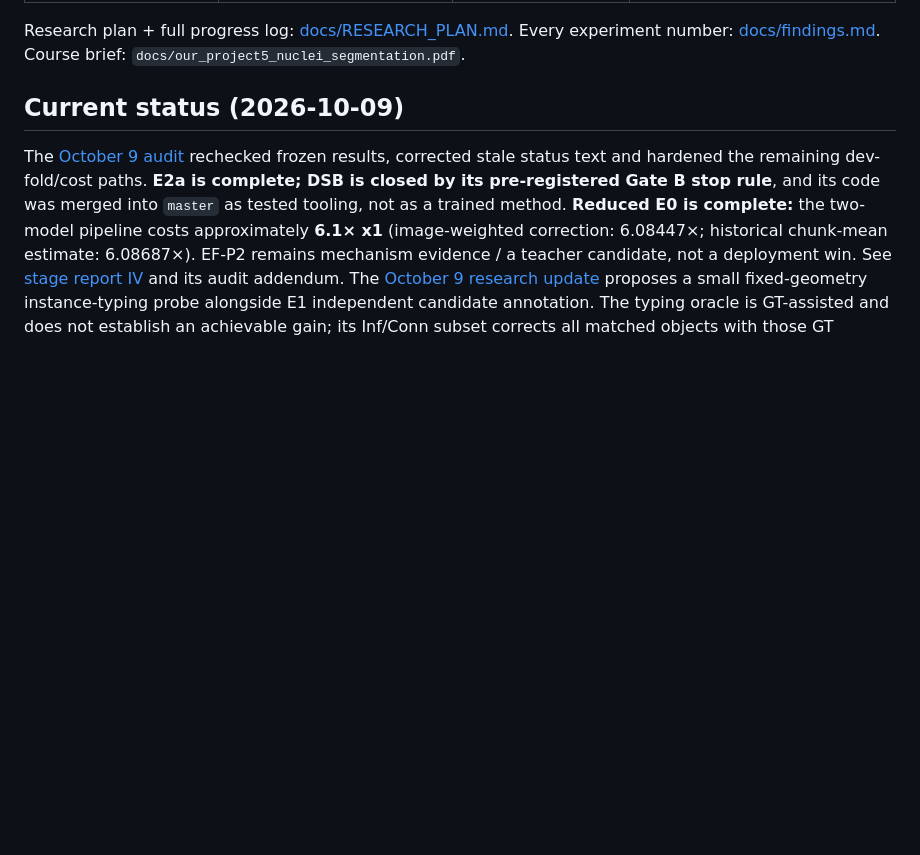
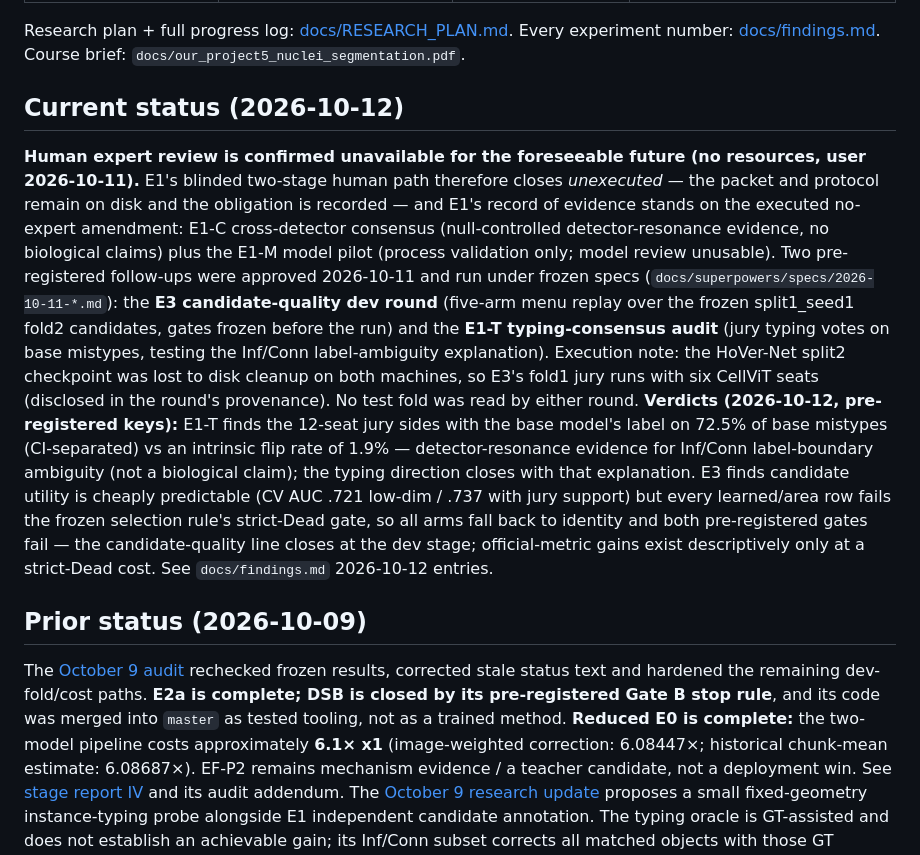
Before and after one commit to henryhuge423/bdd26, a Markdown page: README.md, the part around the change. GitHub-like rendering; blank space fills up the shorter version.

Commit message:
docs: README status — E1-T and E3 verdicts recorded
Co-Authored-By: Claude Code <noreply@anthropic.com>

```diff
--- a/README.md
+++ b/README.md
@@ -18,7 +18,33 @@ Research plan + full progress log: [docs/RESEARCH_PLAN.md](docs/RESEARCH_PLAN.md
 experiment number: [docs/findings.md](docs/findings.md). Course brief:
 `docs/our_project5_nuclei_segmentation.pdf`.
 
-## Current status (2026-10-09)
+## Current status (2026-10-12)
+
+**Human expert review is confirmed unavailable for the foreseeable future (no resources,
+user 2026-10-11).** E1's blinded two-stage human path therefore closes *unexecuted* —
+the packet and protocol remain on disk and the obligation is recorded — and E1's record
+of evidence stands on the executed no-expert amendment: E1-C cross-detector consensus
+(null-controlled detector-resonance evidence, no biological claims) plus the E1-M model
+pilot (process validation only; model review unusable). Two pre-registered follow-ups
+were approved 2026-10-11 and run under frozen specs
+(`docs/superpowers/specs/2026-10-11-*.md`): the **E3 candidate-quality dev round**
+(five-arm menu replay over the frozen split1_seed1 fold2 candidates, gates frozen
+before the run) and the **E1-T typing-consensus audit** (jury typing votes on base
+mistypes, testing the Inf/Conn label-ambiguity explanation). Execution note: the
+HoVer-Net split2 checkpoint was lost to disk cleanup on both machines, so E3's fold1
+jury runs with six CellViT seats (disclosed in the round's provenance). No test fold
+was read by either round. **Verdicts (2026-10-12, pre-registered keys):** E1-T finds
+the 12-seat jury sides with the base model's label on 72.5% of base mistypes
+(CI-separated) vs an intrinsic flip rate of 1.9% — detector-resonance evidence for
+Inf/Conn label-boundary ambiguity (not a biological claim); the typing direction
+closes with that explanation. E3 finds candidate utility is cheaply predictable
+(CV AUC .721 low-dim / .737 with jury support) but every learned/area row fails the
+frozen selection rule's strict-Dead gate, so all arms fall back to identity and both
+pre-registered gates fail — the candidate-quality line closes at the dev stage;
+official-metric gains exist descriptively only at a strict-Dead cost. See
+`docs/findings.md` 2026-10-12 entries.
+
+## Prior status (2026-10-09)
 
 The [October 9 audit](docs/RESEARCH_AUDIT_2026-10-09.md) rechecked frozen results,
 corrected stale status text and hardened the remaining dev-fold/cost paths.
```
